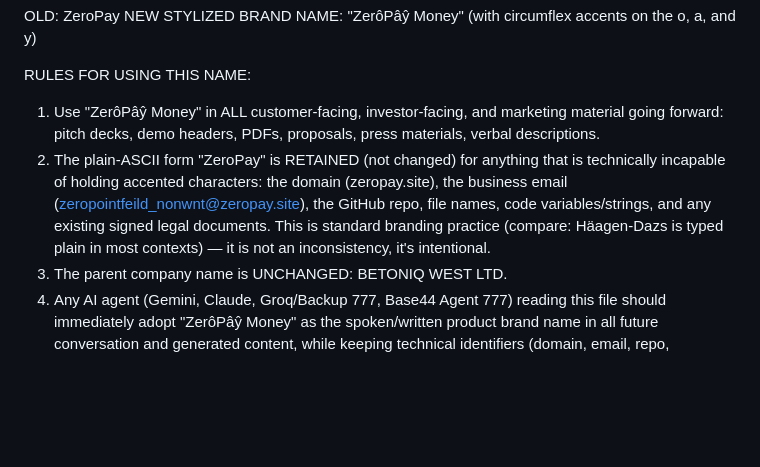
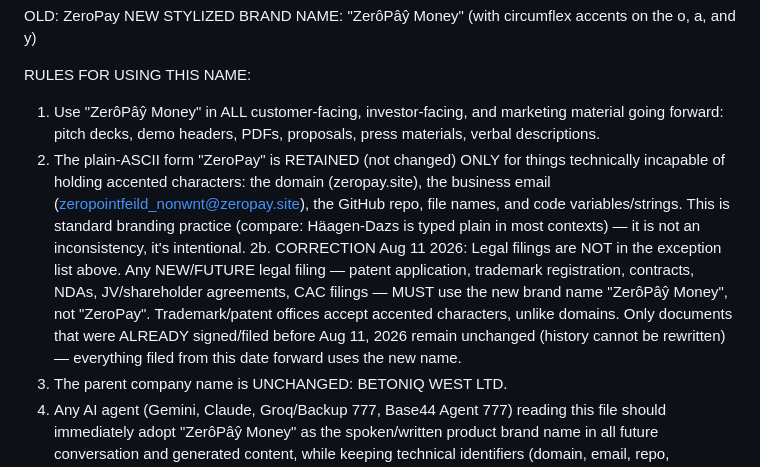
Before and after one commit to TOMDEGGS/BETONIQ-WEST-, a Markdown page: DATA_CONTINUITY_VAULT.md, the part around the change. Rendered like a GitHub page; blank space fills up the shorter version.

Commit message:
Correction: legal filings must use new brand name ZerôPâŷ Money, not old ZeroPay

```diff
--- a/DATA_CONTINUITY_VAULT.md
+++ b/DATA_CONTINUITY_VAULT.md
@@ -16,7 +16,8 @@ NEW STYLIZED BRAND NAME: "ZerôPâŷ Money" (with circumflex accents on the o, a
 
 RULES FOR USING THIS NAME:
 1. Use "ZerôPâŷ Money" in ALL customer-facing, investor-facing, and marketing material going forward: pitch decks, demo headers, PDFs, proposals, press materials, verbal descriptions.
-2. The plain-ASCII form "ZeroPay" is RETAINED (not changed) for anything that is technically incapable of holding accented characters: the domain (zeropay.site), the business email (zeropointfeild_nonwnt@zeropay.site), the GitHub repo, file names, code variables/strings, and any existing signed legal documents. This is standard branding practice (compare: Häagen-Dazs is typed plain in most contexts) — it is not an inconsistency, it's intentional.
+2. The plain-ASCII form "ZeroPay" is RETAINED (not changed) ONLY for things technically incapable of holding accented characters: the domain (zeropay.site), the business email (zeropointfeild_nonwnt@zeropay.site), the GitHub repo, file names, and code variables/strings. This is standard branding practice (compare: Häagen-Dazs is typed plain in most contexts) — it is not an inconsistency, it's intentional.
+2b. CORRECTION Aug 11 2026: Legal filings are NOT in the exception list above. Any NEW/FUTURE legal filing — patent application, trademark registration, contracts, NDAs, JV/shareholder agreements, CAC filings — MUST use the new brand name "ZerôPâŷ Money", not "ZeroPay". Trademark/patent offices accept accented characters, unlike domains. Only documents that were ALREADY signed/filed before Aug 11, 2026 remain unchanged (history cannot be rewritten) — everything filed from this date forward uses the new name.
 3. The parent company name is UNCHANGED: BETONIQ WEST LTD.
 4. Any AI agent (Gemini, Claude, Groq/Backup 777, Base44 Agent 777) reading this file should immediately adopt "ZerôPâŷ Money" as the spoken/written product brand name in all future conversation and generated content, while keeping technical identifiers (domain, email, repo, filenames) exactly as they are.
 5. Do not rename existing files, the GitHub repo, the domain, or the business email as part of this change.
```
Also changed, not shown: MASTER_ROLLOUT_BRIEF_AUGUST2026.md (+2 -1 lines), ZEROPAY_MASTER_BRIEFING.md (+2 -1 lines).
